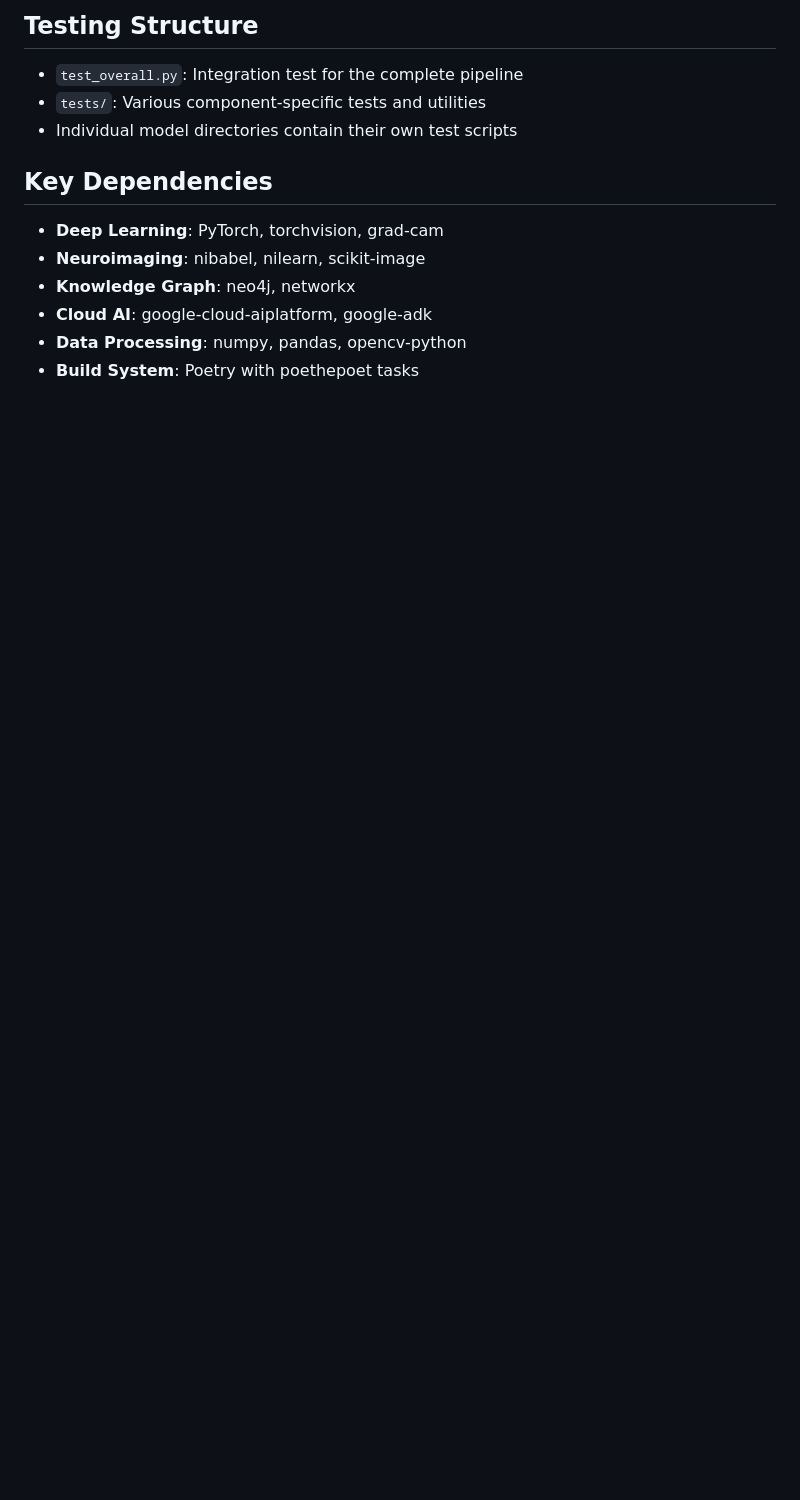
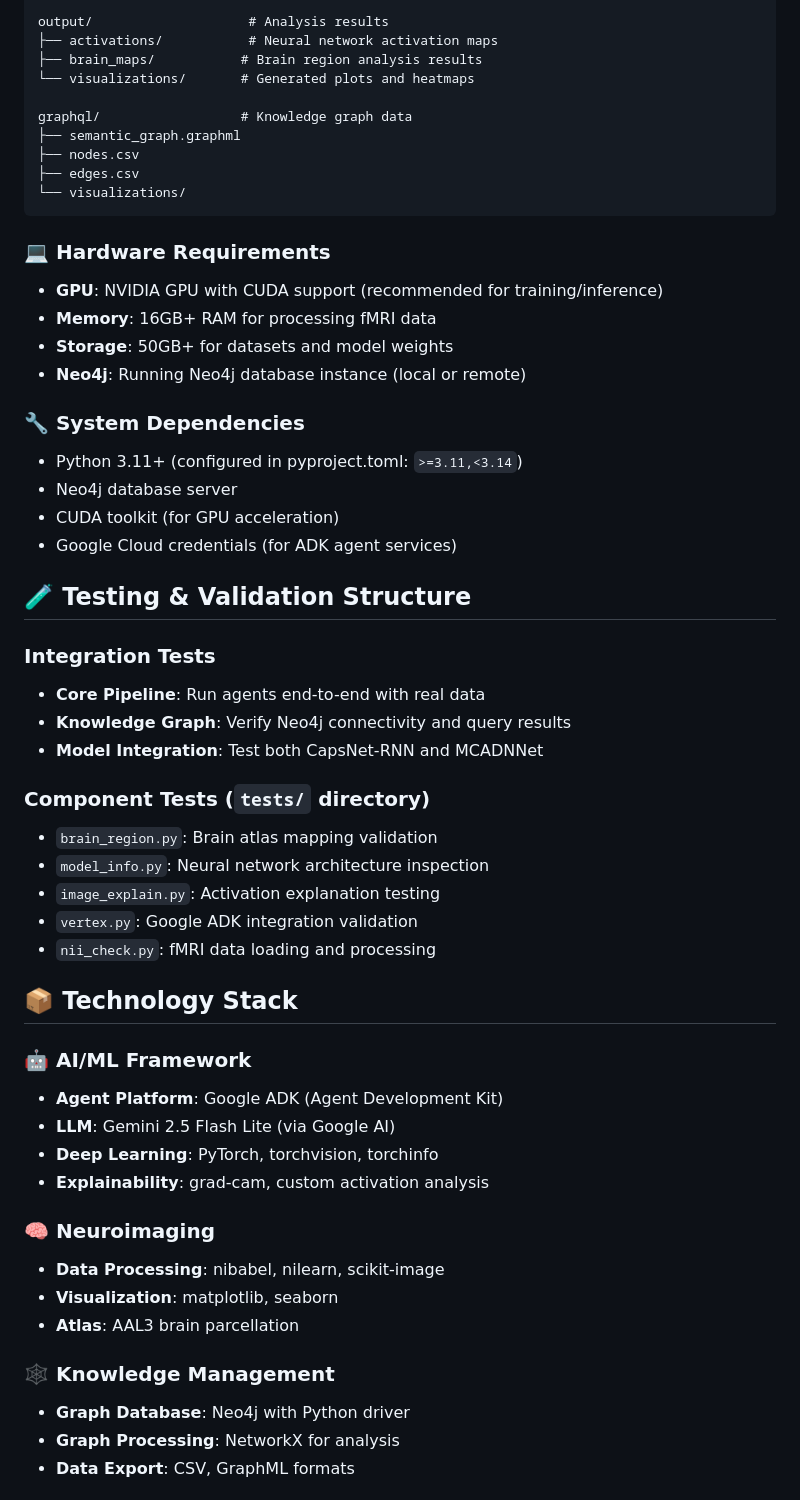
Before and after one commit to momonong/Cognivex, a Markdown page: WARP.md, the part around one of its changes. Drawn GitHub-style; blank space fills up the shorter version.

````diff
--- a/WARP.md
+++ b/WARP.md
@@ -123,15 +167,57 @@ BUCKET_ID=your_gcp_bucket
 
-## Testing Structure
+output/                    # Analysis results
+├── activations/           # Neural network activation maps
+├── brain_maps/           # Brain region analysis results
+└── visualizations/       # Generated plots and heatmaps
 
-- `test_overall.py`: Integration test for the complete pipeline
-- `tests/`: Various component-specific tests and utilities
-- Individual model directories contain their own test scripts
+graphql/                  # Knowledge graph data
+├── semantic_graph.graphml
+├── nodes.csv
+├── edges.csv
+└── visualizations/
+```
 
-## Key Dependencies
+### 💻 Hardware Requirements
+- **GPU**: NVIDIA GPU with CUDA support (recommended for training/inference)
+- **Memory**: 16GB+ RAM for processing fMRI data
+- **Storage**: 50GB+ for datasets and model weights
+- **Neo4j**: Running Neo4j database instance (local or remote)
 
-- **Deep Learning**: PyTorch, torchvision, grad-cam
-- **Neuroimaging**: nibabel, nilearn, scikit-image
-- **Knowledge Graph**: neo4j, networkx
-- **Cloud AI**: google-cloud-aiplatform, google-adk
-- **Data Processing**: numpy, pandas, opencv-python
-- **Build System**: Poetry with poethepoet tasks
+### 🔧 System Dependencies
+- Python 3.11+ (configured in pyproject.toml: `>=3.11,<3.14`)
+- Neo4j database server
+- CUDA toolkit (for GPU acceleration)
+- Google Cloud credentials (for ADK agent services)
+
+## 🧪 Testing & Validation Structure
+
+### Integration Tests
+- **Core Pipeline**: Run agents end-to-end with real data
+- **Knowledge Graph**: Verify Neo4j connectivity and query results
+- **Model Integration**: Test both CapsNet-RNN and MCADNNet
+
+### Component Tests (`tests/` directory)
+- `brain_region.py`: Brain atlas mapping validation
+- `model_info.py`: Neural network architecture inspection
+- `image_explain.py`: Activation explanation testing
+- `vertex.py`: Google ADK integration validation
+- `nii_check.py`: fMRI data loading and processing
+
+## 📦 Technology Stack
+
+### 🤖 AI/ML Framework
+- **Agent Platform**: Google ADK (Agent Development Kit)
+- **LLM**: Gemini 2.5 Flash Lite (via Google AI)
+- **Deep Learning**: PyTorch, torchvision, torchinfo
+- **Explainability**: grad-cam, custom activation analysis
+
+### 🧠 Neuroimaging
+- **Data Processing**: nibabel, nilearn, scikit-image
+- **Visualization**: matplotlib, seaborn
+- **Atlas**: AAL3 brain parcellation
+
+### 🕸️ Knowledge Management
+- **Graph Database**: Neo4j with Python driver
+- **Graph Processing**: NetworkX for analysis
+- **Data Export**: CSV, GraphML formats
+
````
Also changed, not shown: other parts of WARP.md (+147 -71 lines).
